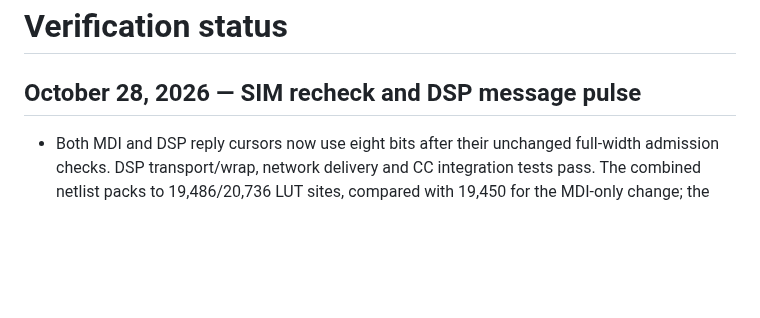
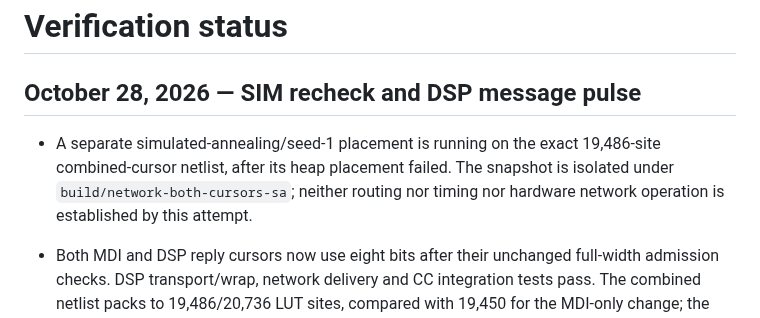
Before and after one commit to LakoMoor/OpenNokia3310, a Markdown page: docs/STATUS.md, the part around the change. Drawn GitHub-style; blank space fills up the shorter version.

Commit message:
Record alternate placement experiment on current network

```diff
--- a/docs/STATUS.md
+++ b/docs/STATUS.md
@@ -2,6 +2,10 @@
 
 ## October 28, 2026 — SIM recheck and DSP message pulse
 
+- A separate simulated-annealing/seed-1 placement is running on the exact
+  19,486-site combined-cursor netlist, after its heap placement failed. The
+  snapshot is isolated under `build/network-both-cursors-sa`; neither routing
+  nor timing nor hardware network operation is established by this attempt.
 - Both MDI and DSP reply cursors now use eight bits after their unchanged
   full-width admission checks. DSP transport/wrap, network delivery and CC
   integration tests pass. The combined netlist packs to 19,486/20,736 LUT
```
